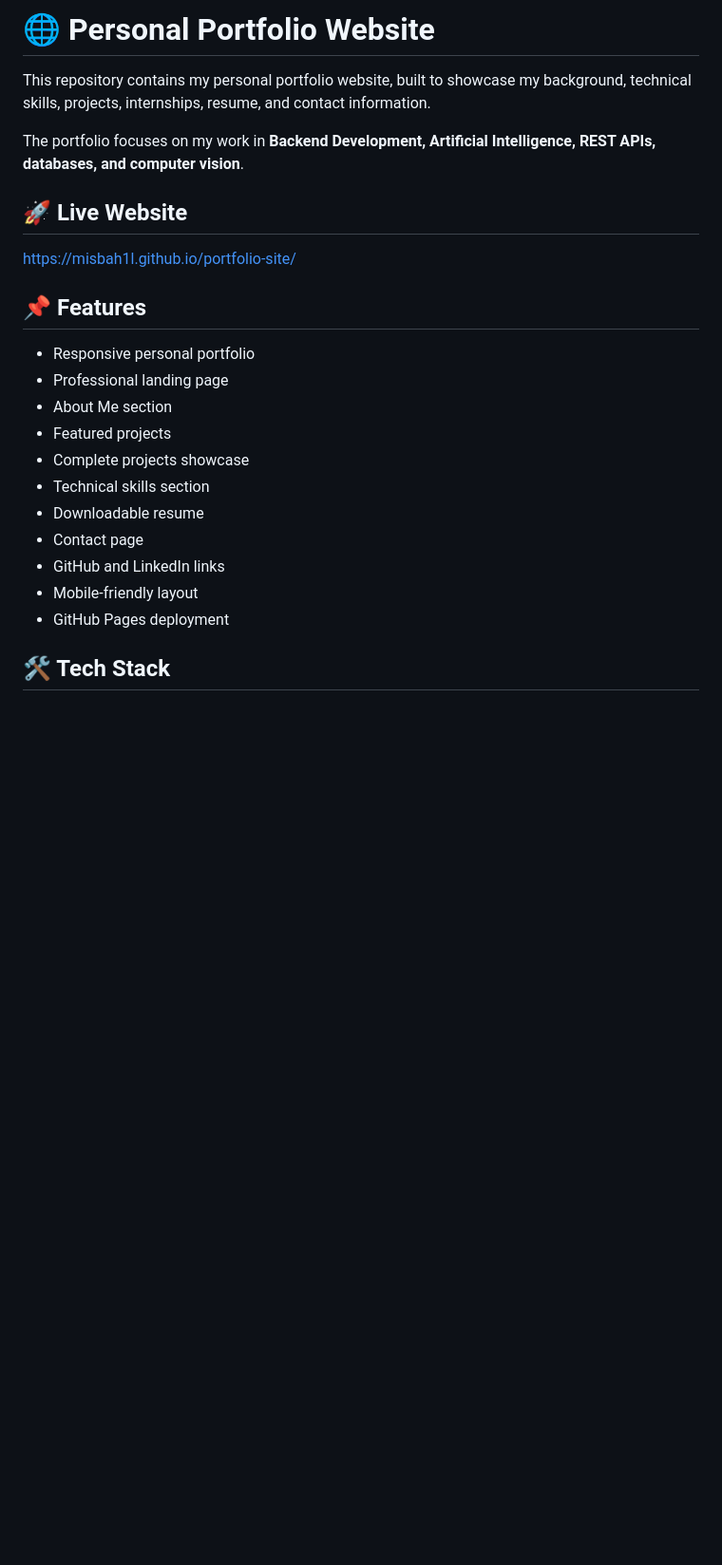
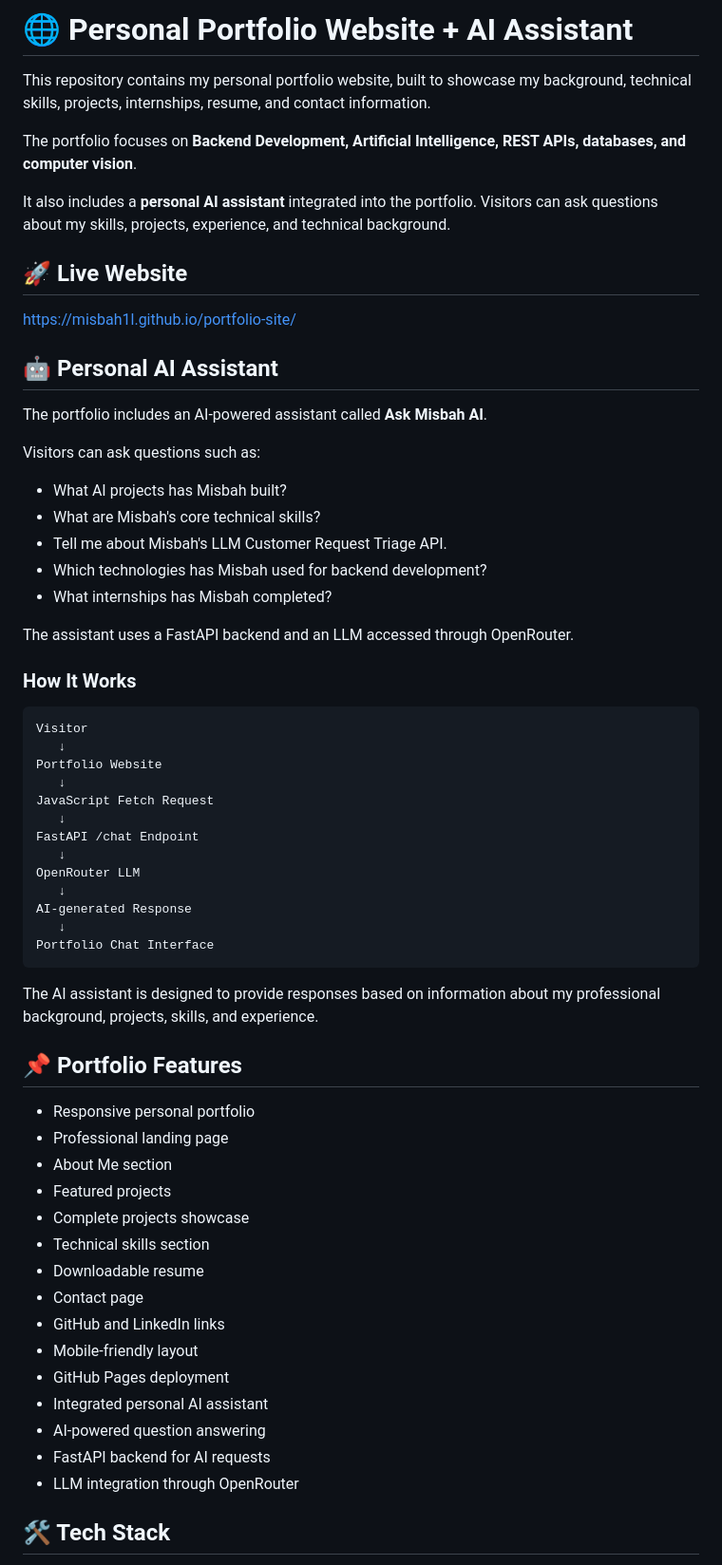
Before and after one commit to Misbah1l/portfolio-site, a Markdown page: README.md, the part around one of its changes. Shown at 95% size. Rendered like a GitHub page; blank space fills up the shorter version.

````diff
--- a/README.md
+++ b/README.md
@@ -1,26 +1,66 @@
-# 🌐 Personal Portfolio Website
+# 🌐 Personal Portfolio Website + AI Assistant
 
 This repository contains my personal portfolio website, built to showcase my background, technical skills, projects, internships, resume, and contact information.
 
-The portfolio focuses on my work in **Backend Development, Artificial Intelligence, REST APIs, databases, and computer vision**.
+The portfolio focuses on **Backend Development, Artificial Intelligence, REST APIs, databases, and computer vision**.
+
+It also includes a **personal AI assistant** integrated into the portfolio. Visitors can ask questions about my skills, projects, experience, and technical background.
 
 ## 🚀 Live Website
 
 https://misbah1l.github.io/portfolio-site/
 
-## 📌 Features
+## 🤖 Personal AI Assistant
 
-- Responsive personal portfolio
-- Professional landing page
-- About Me section
-- Featured projects
-- Complete projects showcase
-- Technical skills section
-- Downloadable resume
-- Contact page
-- GitHub and LinkedIn links
-- Mobile-friendly layout
-- GitHub Pages deployment
+The portfolio includes an AI-powered assistant called **Ask Misbah AI**.
+
+Visitors can ask questions such as:
+
+* What AI projects has Misbah built?
+* What are Misbah's core technical skills?
+* Tell me about Misbah's LLM Customer Request Triage API.
+* Which technologies has Misbah used for backend development?
+* What internships has Misbah completed?
+
+The assistant uses a FastAPI backend and an LLM accessed through OpenRouter.
+
+### How It Works
+
+```text
+Visitor
+   ↓
+Portfolio Website
+   ↓
+JavaScript Fetch Request
+   ↓
+FastAPI /chat Endpoint
+   ↓
+OpenRouter LLM
+   ↓
+AI-generated Response
+   ↓
+Portfolio Chat Interface
+```
+
+The AI assistant is designed to provide responses based on information about my professional background, projects, skills, and experience.
+
+## 📌 Portfolio Features
+
+* Responsive personal portfolio
+* Professional landing page
+* About Me section
+* Featured projects
+* Complete projects showcase
+* Technical skills section
+* Downloadable resume
+* Contact page
+* GitHub and LinkedIn links
+* Mobile-friendly layout
+* GitHub Pages deployment
+* Integrated personal AI assistant
+* AI-powered question answering
+* FastAPI backend for AI requests
+* LLM integration through OpenRouter
 
 ## 🛠️ Tech Stack
 
````
Also changed, not shown: other parts of README.md (+143 -22 lines).
